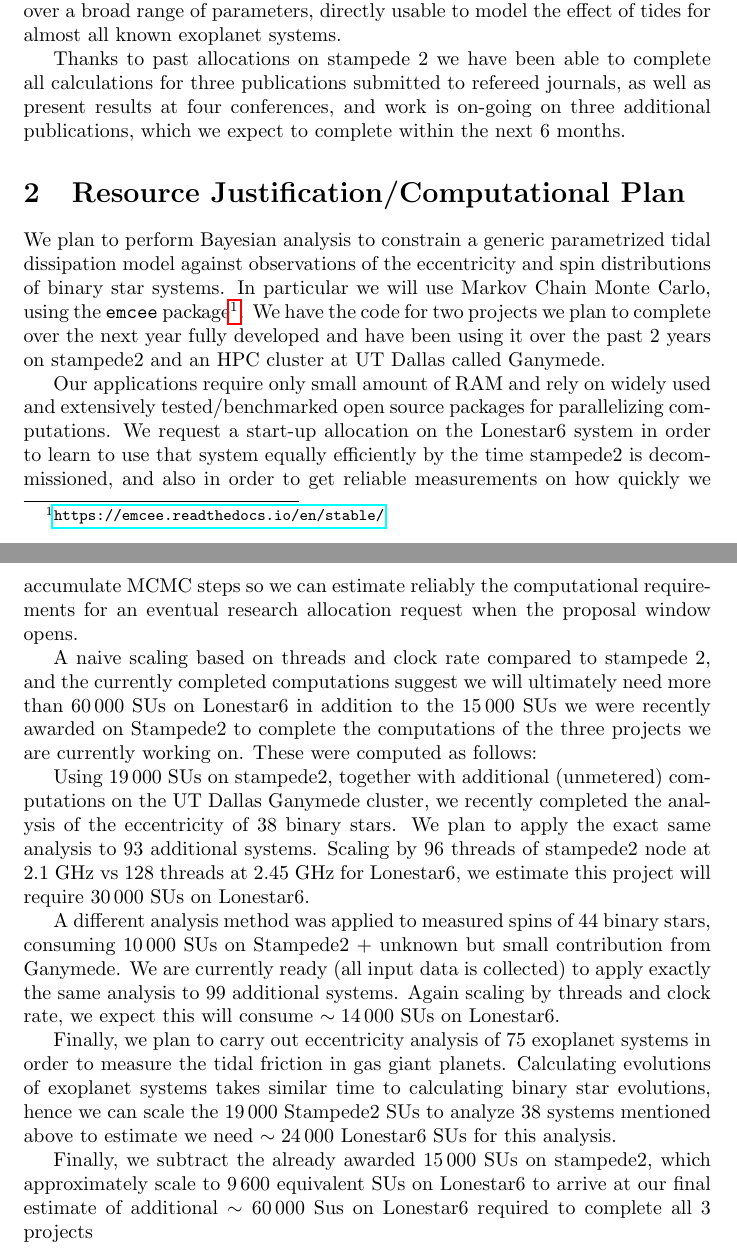
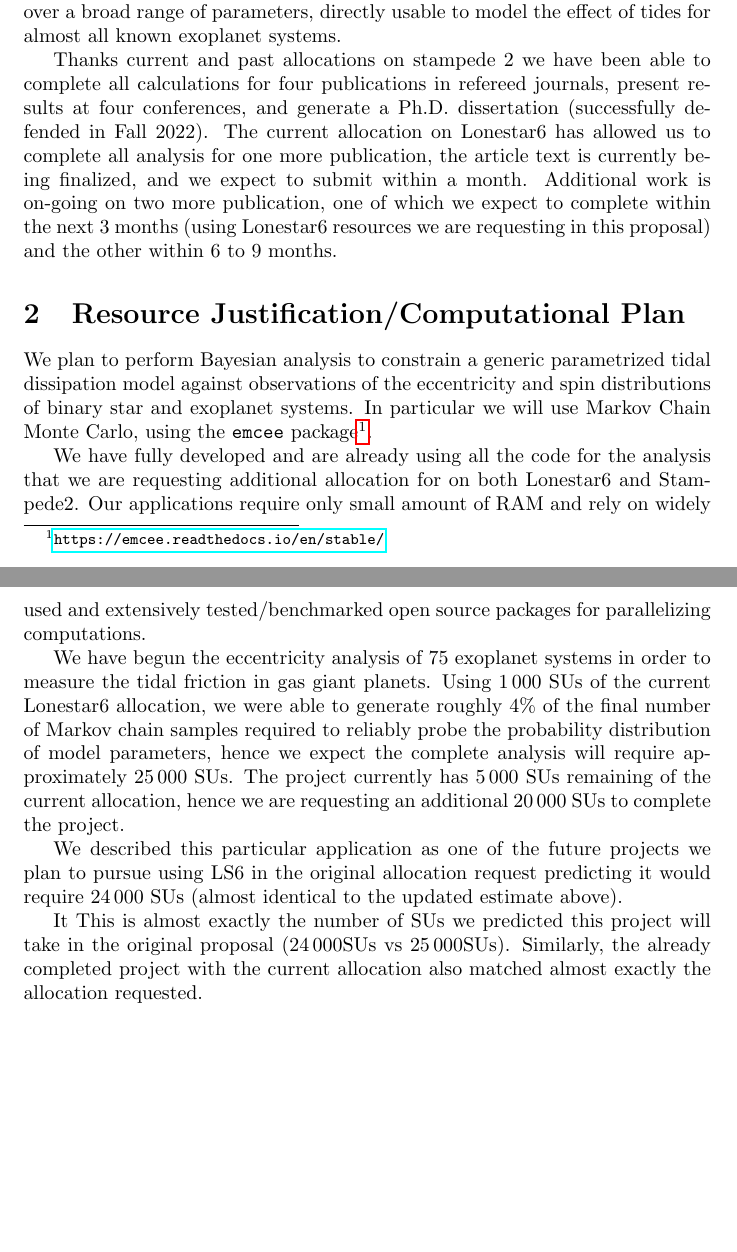
Before and after one commit to kpenev/TACCrequests, a LaTeX document (Lonestar6.tex): two parts of pages 1 and 2 of 2, joined at a grey line, cut so that both start at the same text, the shorter picture padded with empty space. Compiled offline with pdfLaTeX.

Commit message:
Forgot to add proposal changes to previous commit

```diff
--- a/Lonestar6.tex
+++ b/Lonestar6.tex
@@ -21,61 +21,46 @@ provide systematic, consistent, and reliable measurements of tidal coupling over
 a broad range of parameters, directly usable to model the effect of tides for
 almost all known exoplanet systems.
 
-Thanks to past allocations on stampede 2 we have been able to complete all
-calculations for three publications submitted to refereed journals, as well as
-present results at four conferences, and work is on-going on three additional
-publications, which we expect to complete within the next 6 months.
+Thanks current and past allocations on stampede 2 we have been able to complete
+all calculations for four publications in refereed journals, present results at
+four conferences, and generate a Ph.D. dissertation (successfully defended in
+Fall 2022). The current allocation on Lonestar6 has allowed us to complete all
+analysis for one more publication, the article text is currently being
+finalized, and we expect to submit within a month. Additional work is on-going
+on two more publication, one of which we expect to complete within the next 3
+months (using Lonestar6 resources we are requesting in this proposal) and the
+other within 6 to 9 months.
 
 \section{Resource Justification/Computational Plan}
 
 We plan to perform Bayesian analysis to constrain a generic parametrized tidal
 dissipation model against observations of the eccentricity and spin
-distributions of binary star systems. In particular we will use Markov Chain
-Monte Carlo, using the \texttt{emcee}
-package\footnote{\url{https://emcee.readthedocs.io/en/stable/}}. We have the
-code for two projects we plan to complete over the next year fully developed and
-have been using it over the past 2 years on stampede2 and an HPC cluster at UT
-Dallas called Ganymede.
+distributions of binary star and exoplanet systems. In particular we will use
+Markov Chain Monte Carlo, using the \texttt{emcee}
+package\footnote{\url{https://emcee.readthedocs.io/en/stable/}}.
 
+We have fully developed and are already using all the code for the analysis that
+we are requesting additional allocation for on both Lonestar6 and Stampede2. Our
+applications require only small amount of RAM and rely on widely used and
+extensively tested/benchmarked open source packages for parallelizing
+computations.
 
-Our applications require only small amount of RAM and rely on widely used and
-extensively tested/benchmarked open source packages for parallelizing
-computations. We request a start-up allocation on the Lonestar6 system in order
-to learn to use that system equally efficiently by the time stampede2 is
-decommissioned, and also in order to get reliable measurements on how quickly we
-accumulate MCMC steps so we can estimate reliably the computational requirements
-for an eventual research allocation request when the proposal window opens.
+We have begun the eccentricity analysis of 75 exoplanet systems in order to
+measure the tidal friction in gas giant planets. Using 1\,000 SUs of the current
+Lonestar6 allocation, we were able to generate roughly 4\% of the final number
+of Markov chain samples required to reliably probe the probability distribution
+of model parameters, hence we expect the complete analysis will require
+approximately 25\,000 SUs. The project currently has 5\,000 SUs remaining of the
+current allocation, hence we are requesting an additional 20\,000 SUs to
+complete the project.
 
+We described this particular application as one of the future projects we plan
+to pursue using LS6 in the original allocation request predicting it would
+require 24\,000 SUs (almost identical to the updated estimate above).
 
-A naive scaling based on threads and clock rate compared to stampede 2, and the
-currently completed computations suggest we will ultimately need more than
-60\,000 SUs on Lonestar6 in addition to the 15\,000 SUs we were recently awarded
-on Stampede2 to complete the computations of the three projects we are currently
-working on. These were computed as follows:
-
-Using 19\,000 SUs on stampede2, together with additional (unmetered)
-computations on the UT Dallas Ganymede cluster, we recently completed the
-analysis of the eccentricity of 38 binary stars. We plan to apply the exact same
-analysis to 93 additional systems. Scaling by 96 threads of stampede2 node at
-2.1 GHz vs 128 threads at 2.45 GHz for Lonestar6, we estimate this project will
-require 30\,000 SUs on Lonestar6.
-
-A different analysis method was applied to measured spins of 44 binary stars,
-consuming 10\,000 SUs on Stampede2 + unknown but small contribution from
-Ganymede. We are currently ready (all input data is collected) to apply exactly
-the same analysis to 99 additional systems. Again scaling by threads and clock
-rate, we expect this will consume $\sim14\,000$ SUs on Lonestar6.
-
-Finally, we plan to carry out eccentricity analysis of 75 exoplanet systems in
-order to measure the tidal friction in gas giant planets. Calculating
-evolutions of exoplanet systems takes similar time to calculating binary star
-evolutions, hence we can scale the 19\,000 Stampede2 SUs to analyze 38 systems
-mentioned above to estimate we need $\sim24\,000$ Lonestar6 SUs for this
-analysis.
-
-Finally, we subtract the already awarded $15\,000$ SUs on stampede2, which
-approximately scale to $9\,600$ equivalent SUs on Lonestar6 to arrive at our
-final estimate of additional $\sim60\,000$ Sus on Lonestar6 required to complete
-all 3 projects
+It This is almost exactly the number of SUs we predicted this project will take
+in the original proposal (24\,000SUs vs 25\,000SUs). Similarly, the already
+completed project with the current allocation also matched almost exactly the
+allocation requested.
 
 \end{document}
```
